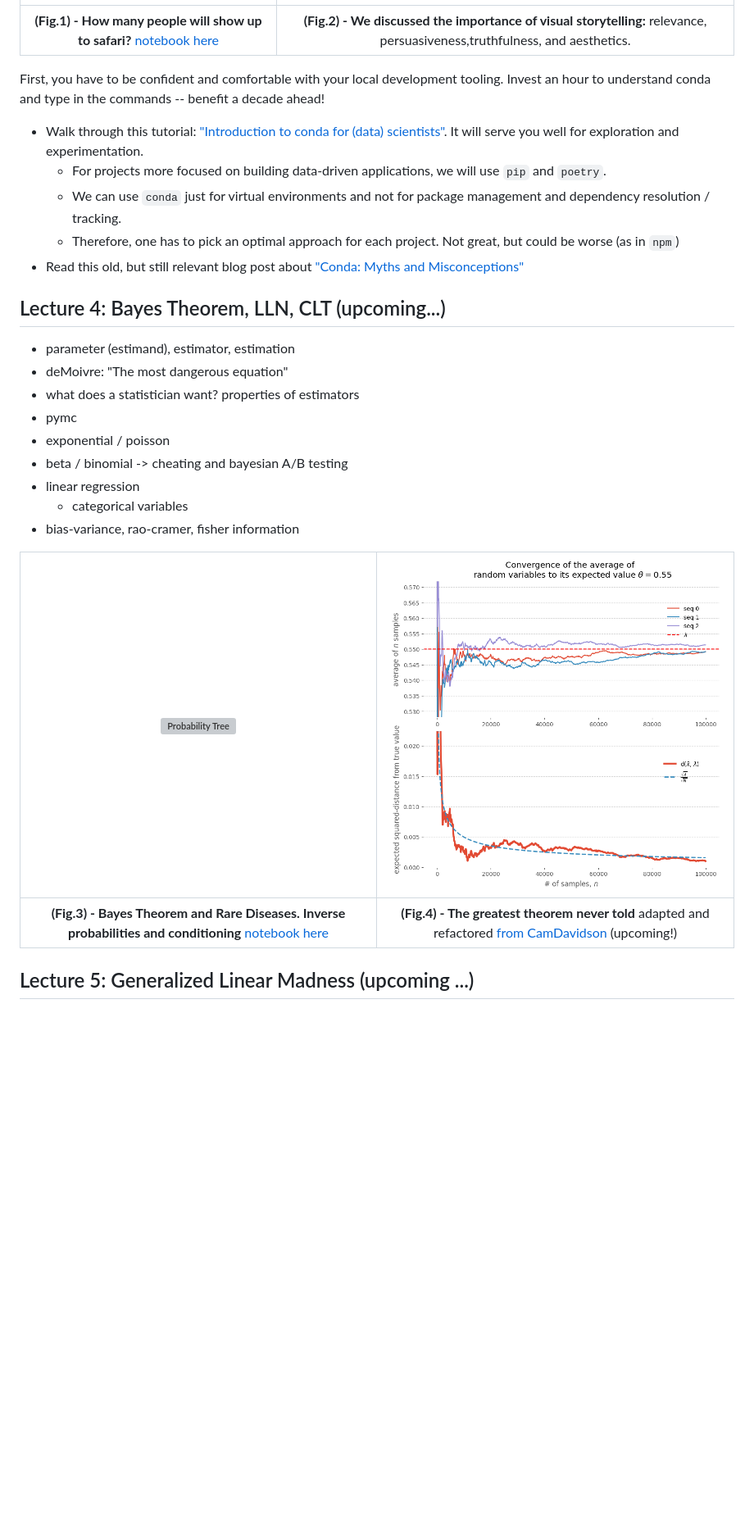
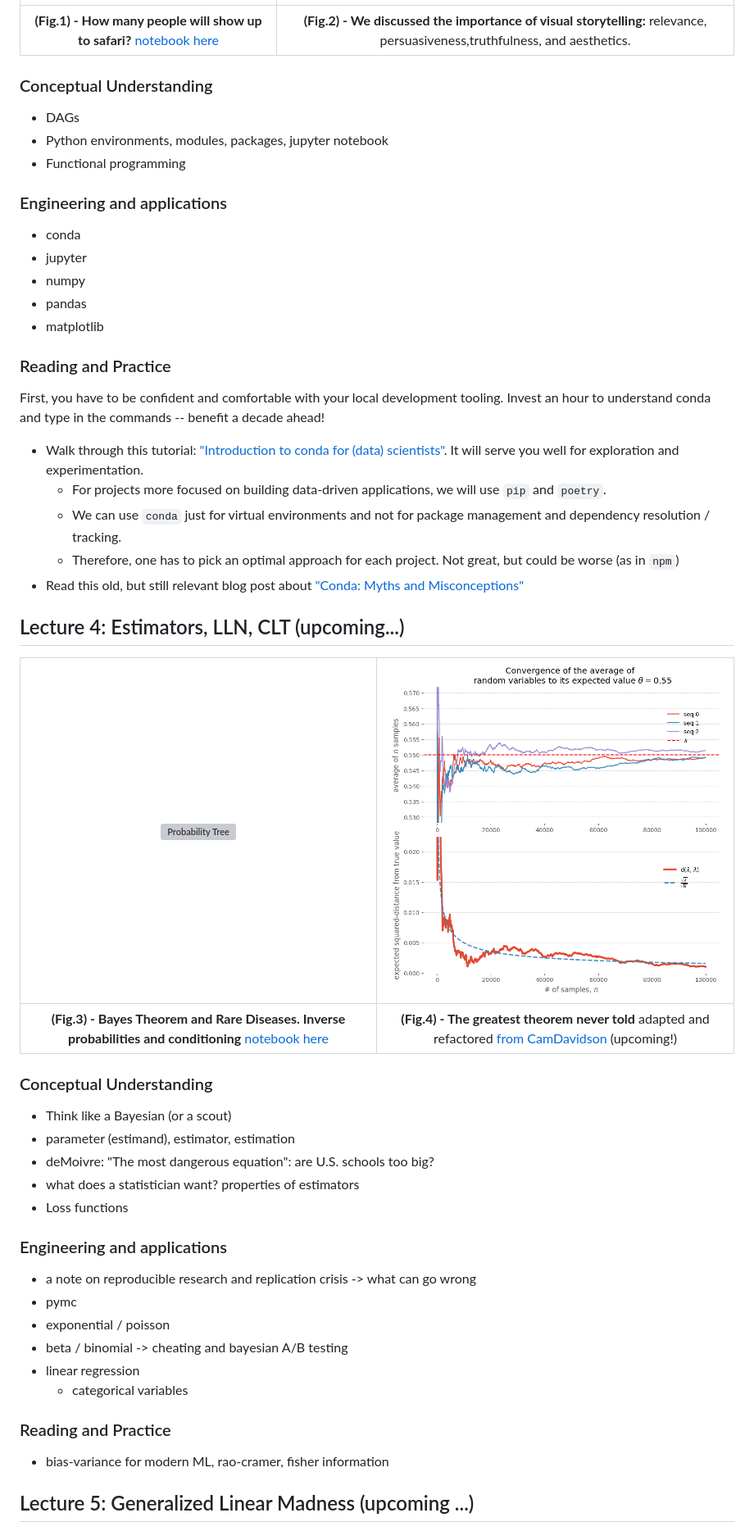
Before and after one commit to Bizovi/decision-making, a Markdown page: README.md, the part around one of its changes. Shown at 82% size. GitHub-like rendering; blank space fills up the shorter version; grey boxes are pictures that could not be loaded.

Commit message:
Divide each lecture into conceptual and coding aspects

```diff
--- a/README.md
+++ b/README.md
@@ -52,6 +54,20 @@ There are three amazing resources which you can use as reference and inspiration
 |:--:|:--:|
 | **(Fig.1) - How many people will show up to safari?** [notebook here](https://github.com/Bizovi/decision-making/blob/main/playground/01_tourism.ipynb)| **(Fig.2) - We discussed the importance of visual storytelling:** relevance, persuasiveness,truthfulness, and aesthetics.
 
+### Conceptual Understanding
+
+- DAGs
+- Python environments, modules, packages, jupyter notebook
+- Functional programming
+
+### Engineering and applications
+- conda
+- jupyter
+- numpy
+- pandas
+- matplotlib
+
+### Reading and Practice
 
 First, you have to be confident and comfortable with your local development tooling. Invest an hour to understand conda and type in the commands -- benefit a decade ahead!
 
@@ -62,22 +78,31 @@ First, you have to be confident and comfortable with your local development tool
 - Read this old, but still relevant blog post about ["Conda: Myths and Misconceptions"](https://jakevdp.github.io/blog/2016/08/25/conda-myths-and-misconceptions/)
 
 
-## Lecture 4: Bayes Theorem, LLN, CLT (upcoming...)
+## Lecture 4: Estimators, LLN, CLT (upcoming...)
 
+
+| ![Probability Tree](docs/img/L4_medical_testing.svg)| ![DAGs](docs/img/llln.png)|
+|:--:|:--:|
+| **(Fig.3) - Bayes Theorem and Rare Diseases. Inverse probabilities and conditioning** [notebook here](https://github.com/Bizovi/decision-making/blob/main/playground/02_bayes.ipynb)| **(Fig.4) - The greatest theorem never told** adapted and refactored [from CamDavidson](https://nbviewer.org/github/CamDavidsonPilon/Probabilistic-Programming-and-Bayesian-Methods-for-Hackers/blob/master/Chapter4_TheGreatestTheoremNeverTold/Ch4_LawOfLargeNumbers_PyMC3.ipynb) (upcoming!)
+
+### Conceptual Understanding
+- Think like a Bayesian (or a scout)
 - parameter (estimand), estimator, estimation
-- deMoivre: "The most dangerous equation"
+- deMoivre: "The most dangerous equation": are U.S. schools too big?
 - what does a statistician want? properties of estimators
+- Loss functions
+
+### Engineering and applications
+- a note on reproducible research and replication crisis -> what can go wrong
 - pymc
 - exponential / poisson
 - beta / binomial -> cheating and bayesian A/B testing
 - linear regression
     - categorical variables
-- bias-variance, rao-cramer, fisher information
 
-| ![Probability Tree](docs/img/L4_medical_testing.svg)| ![DAGs](docs/img/llln.png)|
-|:--:|:--:|
-| **(Fig.3) - Bayes Theorem and Rare Diseases. Inverse probabilities and conditioning** [notebook here](https://github.com/Bizovi/decision-making/blob/main/playground/02_bayes.ipynb)| **(Fig.4) - The greatest theorem never told** adapted and refactored [from CamDavidson](https://nbviewer.org/github/CamDavidsonPilon/Probabilistic-Programming-and-Bayesian-Methods-for-Hackers/blob/master/Chapter4_TheGreatestTheoremNeverTold/Ch4_LawOfLargeNumbers_PyMC3.ipynb) (upcoming!)
+### Reading and Practice
 
+- bias-variance for modern ML, rao-cramer, fisher information
 
 ## Lecture 5: Generalized Linear Madness (upcoming ...)
 
```
Also changed, not shown: other parts of README.md (+24 -8 lines).
